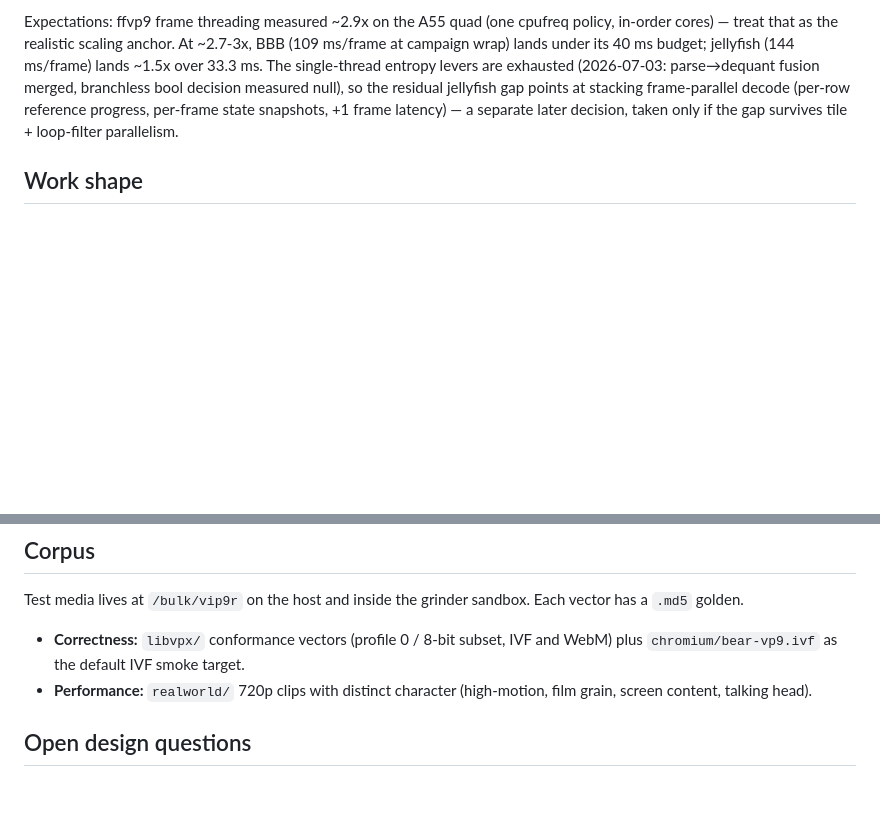
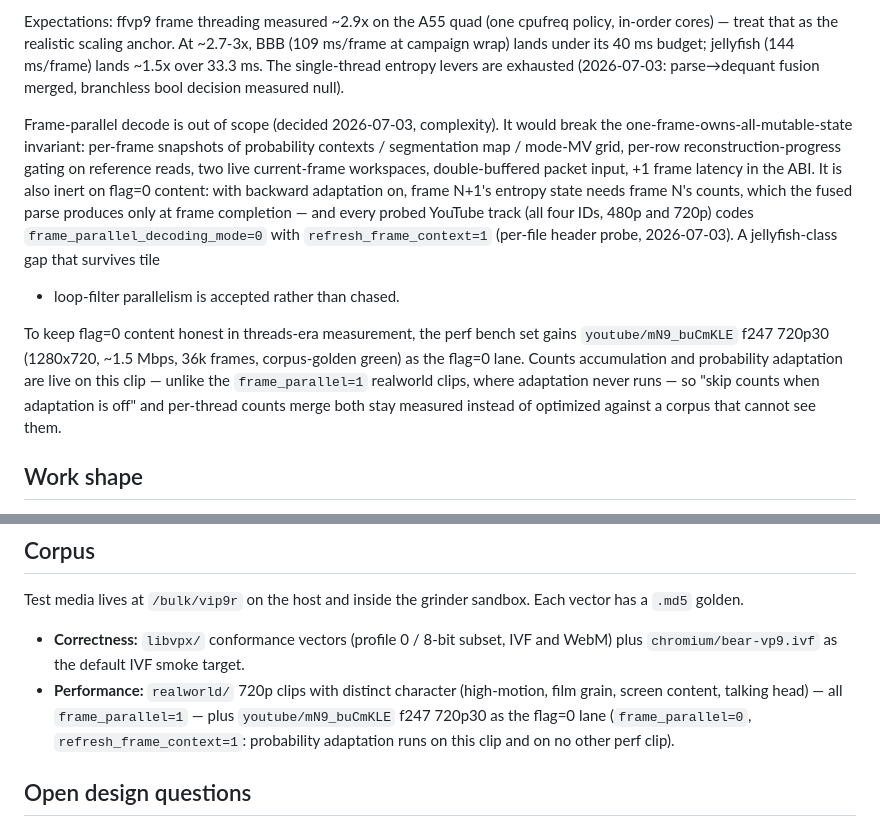
Before and after one commit to ppergame/vip9r, a Markdown page: docs/design.md, 2 parts joined by grey strips. Drawn GitHub-style; blank space fills up the shorter version.

Commit message:
no frame-parallel

```diff
--- a/docs/design.md
+++ b/docs/design.md
@@ -417,10 +417,27 @@ cpufreq policy, in-order cores) — treat that as the realistic scaling anchor.
 At ~2.7-3x, BBB (109 ms/frame at campaign wrap) lands under its 40 ms budget;
 jellyfish (144 ms/frame) lands ~1.5x over 33.3 ms. The single-thread entropy
 levers are exhausted (2026-07-03: parse→dequant fusion merged, branchless
-bool decision measured null), so the residual jellyfish gap points at
-stacking frame-parallel decode (per-row reference progress, per-frame state
-snapshots, +1 frame latency) — a separate later decision, taken only if the
-gap survives tile + loop-filter parallelism.
+bool decision measured null).
+
+Frame-parallel decode is out of scope (decided 2026-07-03, complexity). It
+would break the one-frame-owns-all-mutable-state invariant: per-frame
+snapshots of probability contexts / segmentation map / mode-MV grid, per-row
+reconstruction-progress gating on reference reads, two live current-frame
+workspaces, double-buffered packet input, +1 frame latency in the ABI. It is
+also inert on flag=0 content: with backward adaptation on, frame N+1's
+entropy state needs frame N's counts, which the fused parse produces only at
+frame completion — and every probed YouTube track (all four IDs, 480p and
+720p) codes `frame_parallel_decoding_mode=0` with `refresh_frame_context=1`
+(per-file header probe, 2026-07-03). A jellyfish-class gap that survives tile
++ loop-filter parallelism is accepted rather than chased.
+
+To keep flag=0 content honest in threads-era measurement, the perf bench set
+gains `youtube/mN9_buCmKLE` f247 720p30 (1280x720, ~1.5 Mbps, 36k frames,
+corpus-golden green) as the flag=0 lane. Counts accumulation and probability
+adaptation are live on this clip — unlike the `frame_parallel=1` realworld
+clips, where adaptation never runs — so "skip counts when adaptation is off"
+and per-thread counts merge both stay measured instead of optimized against
+a corpus that cannot see them.
 
 ## Work shape
 
@@ -467,7 +484,10 @@ Each vector has a `.md5` golden.
 - **Correctness:** `libvpx/` conformance vectors (profile 0 / 8-bit subset, IVF
   and WebM) plus `chromium/bear-vp9.ivf` as the default IVF smoke target.
 - **Performance:** `realworld/` 720p clips with distinct character (high-motion,
-  film grain, screen content, talking head).
+  film grain, screen content, talking head) — all `frame_parallel=1` — plus
+  `youtube/mN9_buCmKLE` f247 720p30 as the flag=0 lane (`frame_parallel=0`,
+  `refresh_frame_context=1`: probability adaptation runs on this clip and on
+  no other perf clip).
 
 ## Open design questions
 
```
Also changed, not shown: docs/tracker.md (+11 -5 lines).
